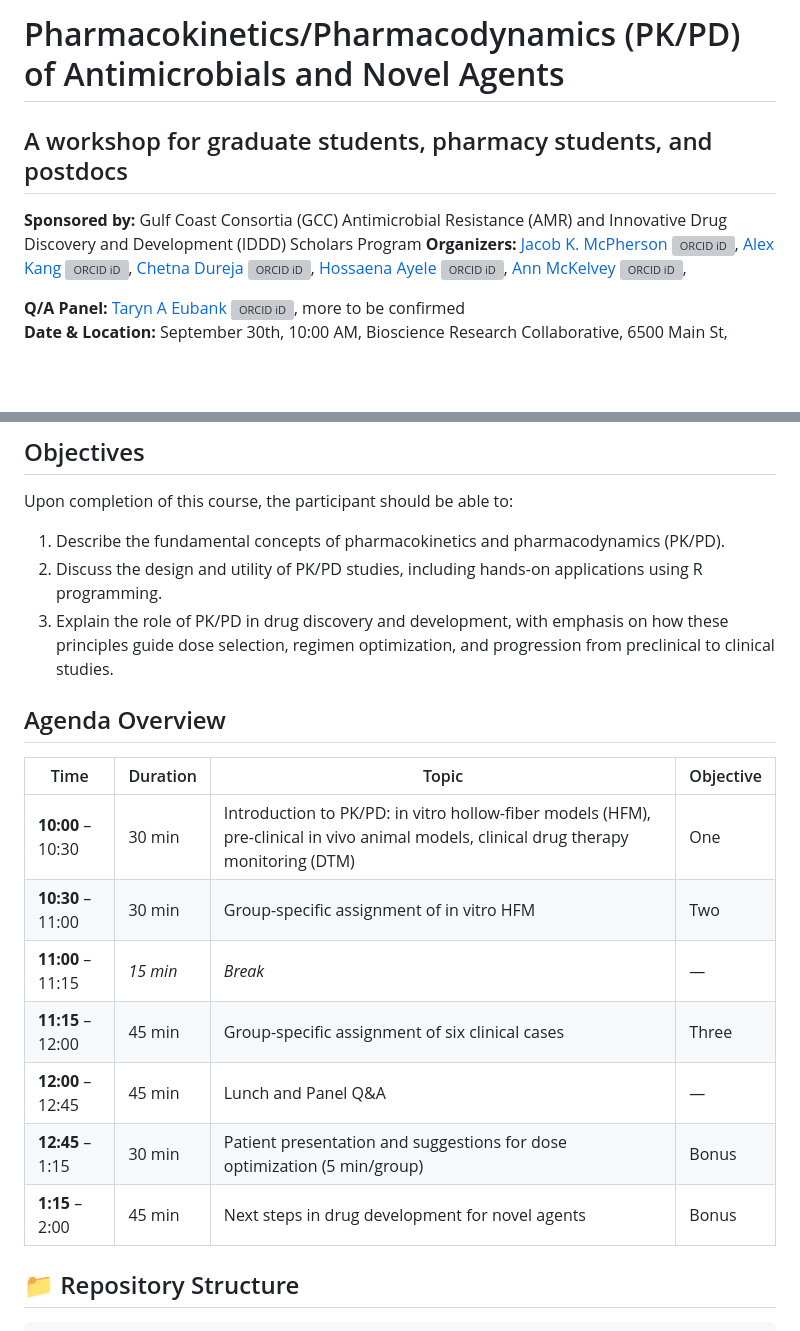
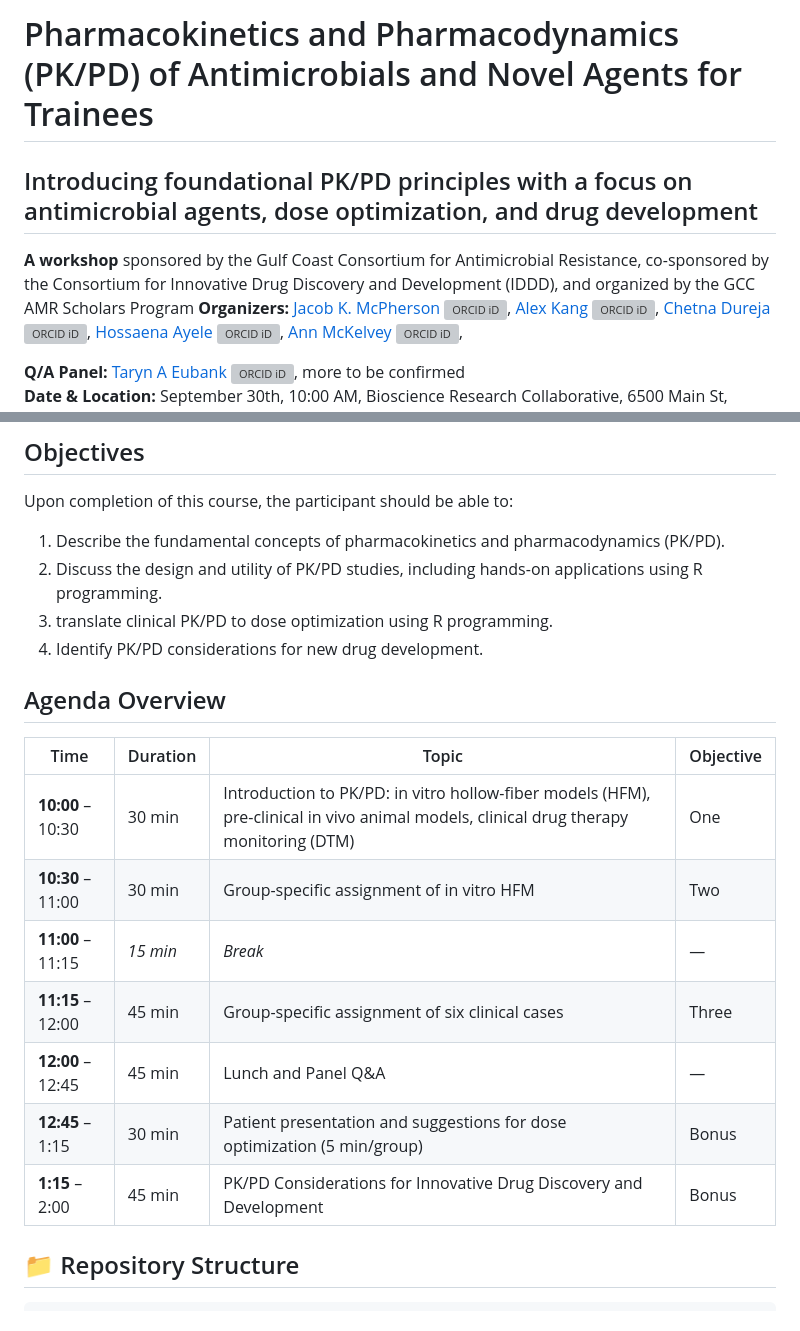
Before and after one commit to JacobKMcPherson/workshop_pkpd_antimicrobials, a Markdown page: README.md, 2 parts joined by grey strips. Rendered like a GitHub page; blank space fills up the shorter version; grey boxes are pictures that could not be loaded.

Commit message:
Revise README for PK/PD workshop
Updated workshop details and objectives in README.

```diff
--- a/README.md
+++ b/README.md
@@ -1,7 +1,8 @@
-# Pharmacokinetics/Pharmacodynamics (PK/PD) of Antimicrobials and Novel Agents
-## A workshop for graduate students, pharmacy students, and postdocs
+# Pharmacokinetics and Pharmacodynamics (PK/PD) of Antimicrobials and Novel Agents for Trainees
 
-**Sponsored by:** Gulf Coast Consortia (GCC) Antimicrobial Resistance (AMR) and Innovative Drug Discovery and Development (IDDD) Scholars Program
+## Introducing foundational PK/PD principles with a focus on antimicrobial agents, dose optimization, and drug development
+
+**A workshop**  sponsored by the Gulf Coast Consortium for Antimicrobial Resistance, co-sponsored by the Consortium for Innovative Drug Discovery and Development (IDDD), and organized by the GCC AMR Scholars Program
 **Organizers:**
 <a href="https://orcid.org/0000-0001-5486-4945" target="_blank"> Jacob K. McPherson <img src="https://orcid.org/sites/default/files/images/orcid_16x16.png" width="16" height="16" alt="ORCID iD"/></a>,
 <a href="https://orcid.org/0000-0001-5314-0961" target="_blank"> Alex Kang <img src="https://orcid.org/sites/default/files/images/orcid_16x16.png" width="16" height="16" alt="ORCID iD"/></a>,
@@ -34,19 +35,20 @@ Upon completion of this course, the participant should be able to:
 
 1. Describe the fundamental concepts of pharmacokinetics and pharmacodynamics (PK/PD).
 2. Discuss the design and utility of PK/PD studies, including hands-on applications using R programming.
-3. Explain the role of PK/PD in drug discovery and development, with emphasis on how these principles guide dose selection, regimen optimization, and progression from preclinical to clinical studies.
+3. translate clinical PK/PD to dose optimization using R programming.
+4. Identify PK/PD considerations for new drug development.
 
 ## Agenda Overview
 
 | Time                | Duration  | Topic                                                                             | Objective       |
 |---------------------|-----------|-----------------------------------------------------------------------------------|-----------------|
 | **10:00** – 10:30   | 30 min    | Introduction to PK/PD: in vitro hollow-fiber models (HFM), pre-clinical in vivo animal models, clinical drug therapy monitoring (DTM) | One |
-| **10:30** – 11:00   | 30 min    | Group-specific assignment of in vitro HFM                                         | Two   |
+| **10:30** – 11:00   | 30 min    | Group-specific assignment of in vitro HFM                                         | Two             |
 | **11:00** – 11:15   | _15 min_  | _Break_                                                                           | —               |
-| **11:15** – 12:00   | 45 min    | Group-specific assignment of six clinical cases                                   | Three |
+| **11:15** – 12:00   | 45 min    | Group-specific assignment of six clinical cases                                   | Three           |
 | **12:00** – 12:45   | 45 min    | Lunch and Panel Q&A                                                               | —               |
 | **12:45** – 1:15    | 30 min    | Patient presentation and suggestions for dose optimization (5 min/group)          | Bonus           |
-| **1:15** – 2:00     | 45 min    | Next steps in drug development for novel agents                                   | Bonus           |
+| **1:15** – 2:00     | 45 min    | PK/PD Considerations for Innovative Drug Discovery and Development                | Bonus           |
 
 ## 📁 Repository Structure
 
```
